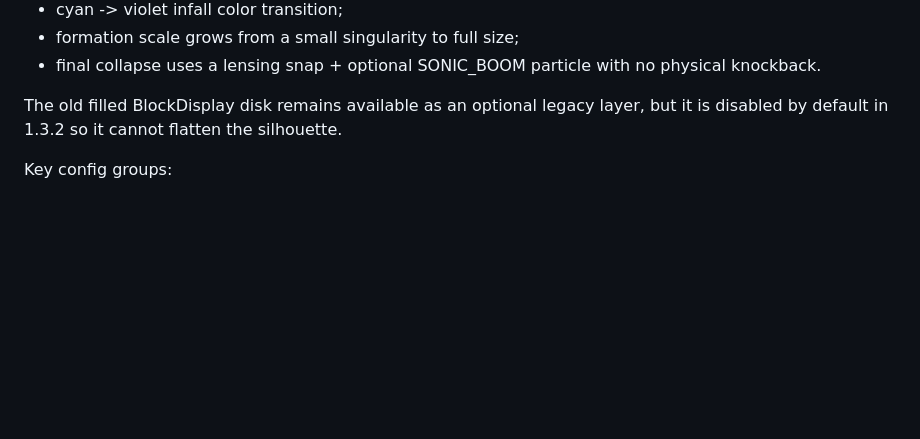
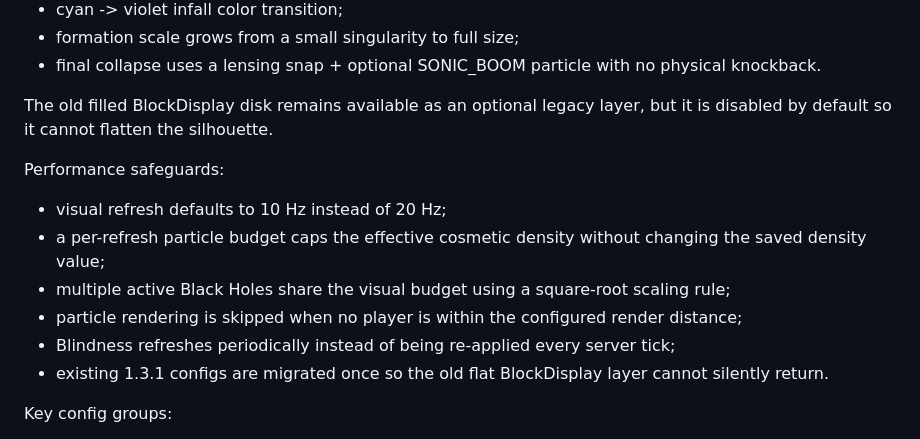
Before and after one commit to samushok/Minecraft-Plugins-1.21.11-Leaf, a Markdown page: source/Spheres/README.md, the part around the change. Rendered like a GitHub page; blank space fills up the shorter version.

Commit message:
Document STORM 1.3.3 performance safeguards

```diff
--- a/source/Spheres/README.md
+++ b/source/Spheres/README.md
@@ -134,7 +134,15 @@ Visual stack:
 - formation scale grows from a small singularity to full size;
 - final collapse uses a lensing snap + optional SONIC_BOOM particle with no physical knockback.
 
-The old filled BlockDisplay disk remains available as an optional legacy layer, but it is disabled by default in 1.3.2 so it cannot flatten the silhouette.
+The old filled BlockDisplay disk remains available as an optional legacy layer, but it is disabled by default so it cannot flatten the silhouette.
+
+Performance safeguards:
+- visual refresh defaults to 10 Hz instead of 20 Hz;
+- a per-refresh particle budget caps the effective cosmetic density without changing the saved density value;
+- multiple active Black Holes share the visual budget using a square-root scaling rule;
+- particle rendering is skipped when no player is within the configured render distance;
+- Blindness refreshes periodically instead of being re-applied every server tick;
+- existing 1.3.1 configs are migrated once so the old flat BlockDisplay layer cannot silently return.
 
 Key config groups:
 - `storm.black-hole.gravity` — pure X/Z suction;
```
